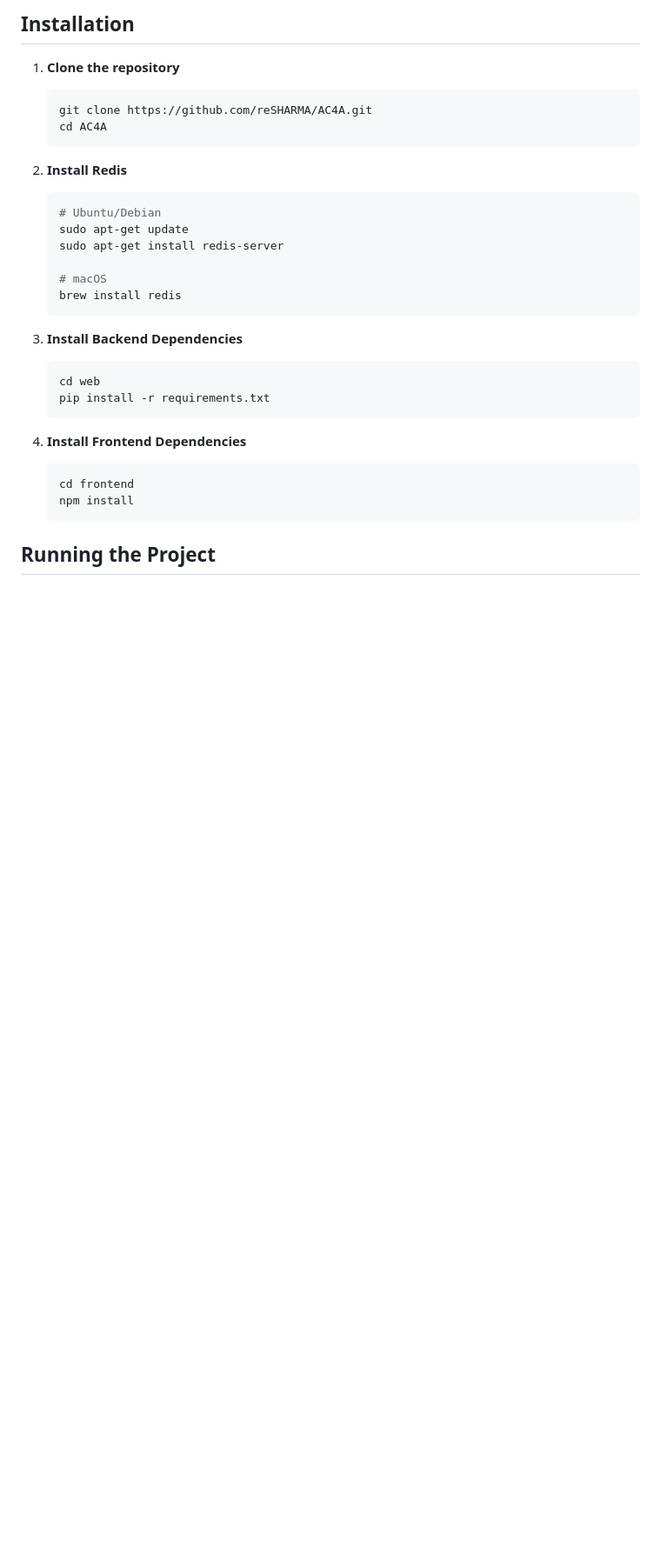
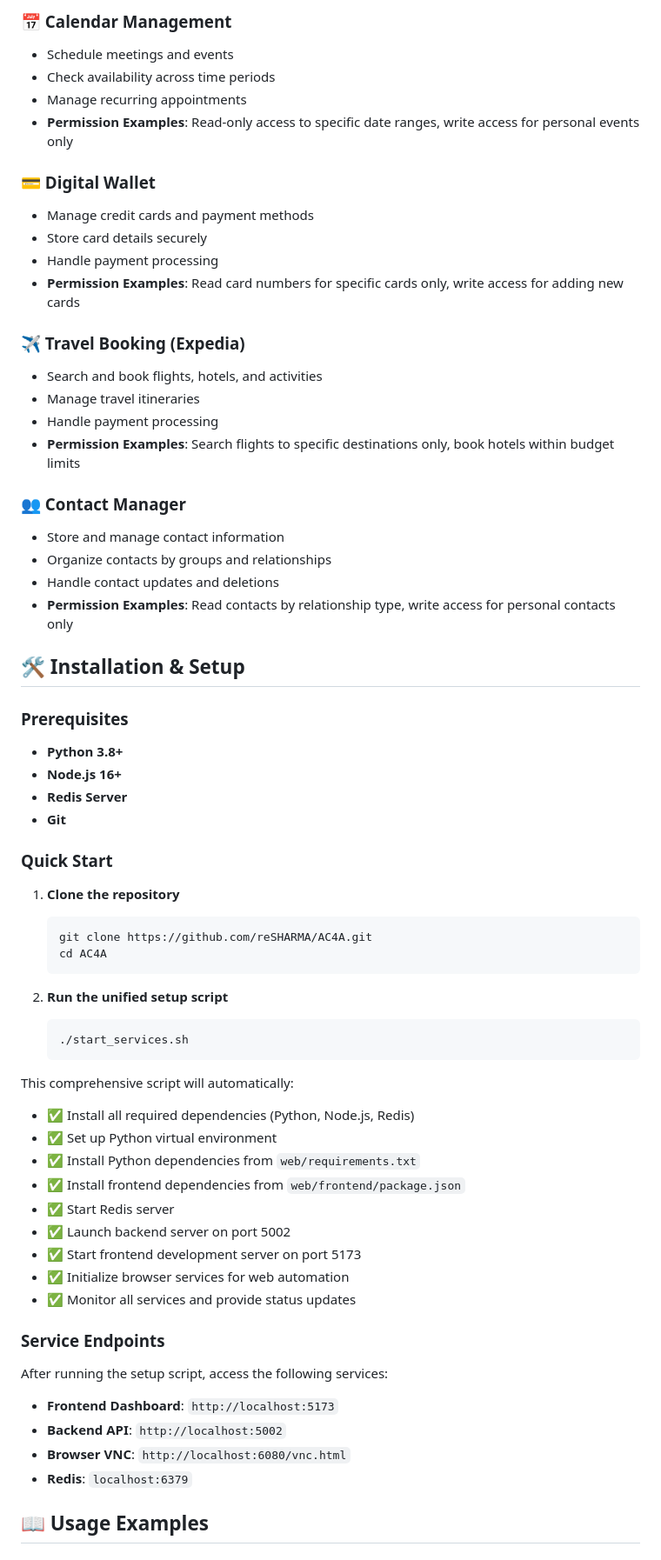
Before and after one commit to reSHARMA/AC4A, a Markdown page: README.md, the part around one of its changes. Shown at 87% size. Rendered like a GitHub page; blank space fills up the shorter version.

````diff
--- a/README.md
+++ b/README.md
@@ -46,5 +68,37 @@ Example tasks for these applications can be found in `tasks.md`, which contains
 
-## Installation
+### 📅 Calendar Management
+- Schedule meetings and events
+- Check availability across time periods
+- Manage recurring appointments
+- **Permission Examples**: Read-only access to specific date ranges, write access for personal events only
+
+### 💳 Digital Wallet
+- Manage credit cards and payment methods
+- Store card details securely
+- Handle payment processing
+- **Permission Examples**: Read card numbers for specific cards only, write access for adding new cards
+
+### ✈️ Travel Booking (Expedia)
+- Search and book flights, hotels, and activities
+- Manage travel itineraries
+- Handle payment processing
+- **Permission Examples**: Search flights to specific destinations only, book hotels within budget limits
+
+### 👥 Contact Manager
+- Store and manage contact information
+- Organize contacts by groups and relationships
+- Handle contact updates and deletions
+- **Permission Examples**: Read contacts by relationship type, write access for personal contacts only
+
+## 🛠️ Installation & Setup
+
+### Prerequisites
+- **Python 3.8+**
+- **Node.js 16+**
+- **Redis Server**
+- **Git**
+
+### Quick Start
 
 1. **Clone the repository**
    ```bash
@@ -52,27 +106,28 @@ Example tasks for these applications can be found in `tasks.md`, which contains
    cd AC4A
    ```
 
-2. **Install Redis**
+2. **Run the unified setup script**
    ```bash
-   # Ubuntu/Debian
-   sudo apt-get update
-   sudo apt-get install redis-server
-
-   # macOS
-   brew install redis
+   ./start_services.sh
    ```
 
-3. **Install Backend Dependencies**
-   ```bash
-   cd web
-   pip install -r requirements.txt
-   ```
+This comprehensive script will automatically:
+- ✅ Install all required dependencies (Python, Node.js, Redis)
+- ✅ Set up Python virtual environment
+- ✅ Install Python dependencies from `web/requirements.txt`
+- ✅ Install frontend dependencies from `web/frontend/package.json`
+- ✅ Start Redis server
+- ✅ Launch backend server on port 5002
+- ✅ Start frontend development server on port 5173
+- ✅ Initialize browser services for web automation
+- ✅ Monitor all services and provide status updates
 
-4. **Install Frontend Dependencies**
-   ```bash
-   cd frontend
-   npm install
-   ```
+### Service Endpoints
+After running the setup script, access the following services:
+- **Frontend Dashboard**: `http://localhost:5173`
+- **Backend API**: `http://localhost:5002`
+- **Browser VNC**: `http://localhost:6080/vnc.html`
+- **Redis**: `localhost:6379`
 
-## Running the Project
+## 📖 Usage Examples
 
````
Also changed, not shown: other parts of README.md (+126 -124 lines).
